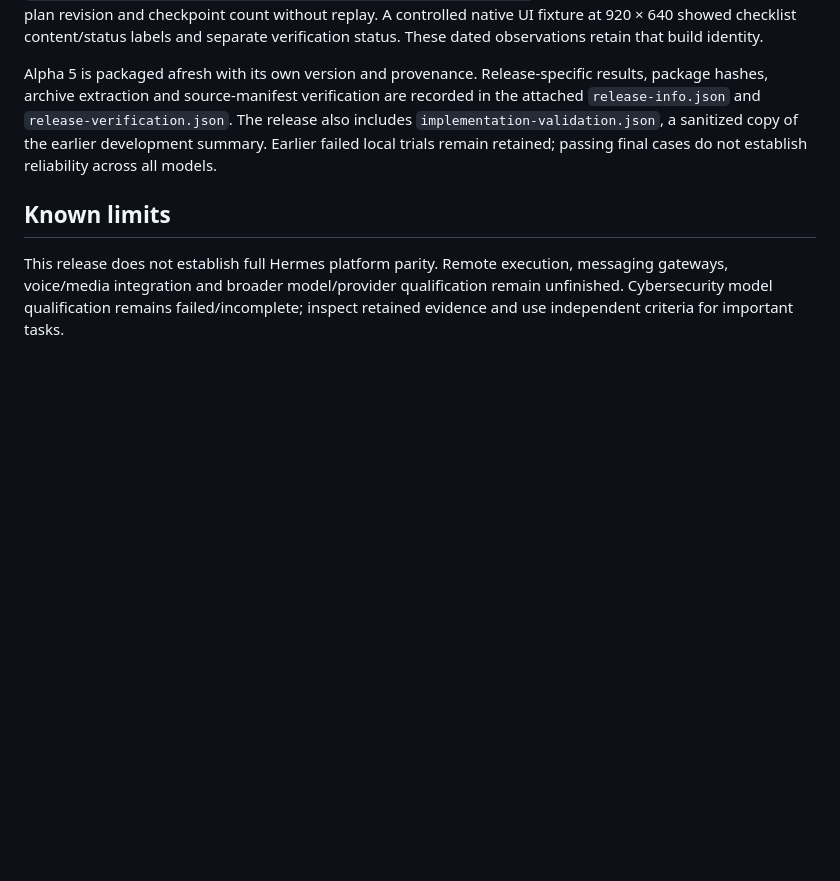
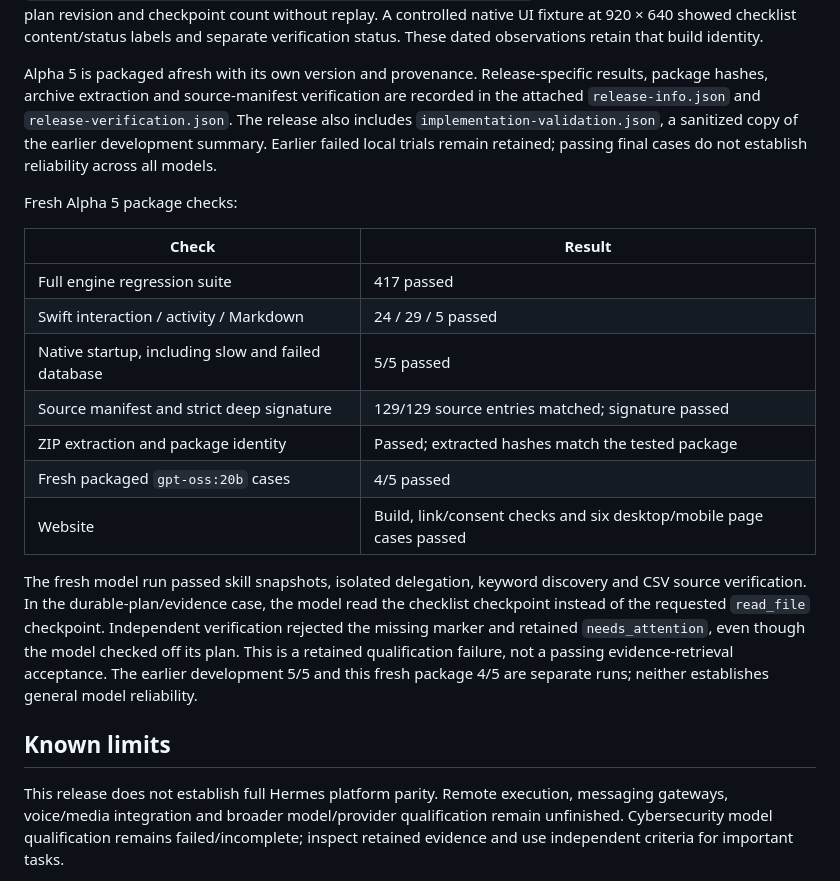
Before and after one commit to TheJhyeFactor/Wixal, a Markdown page: docs/release-0.7.10-alpha.5.md, the part around the change. Rendered like a GitHub page; blank space fills up the shorter version.

```diff
--- a/docs/release-0.7.10-alpha.5.md
+++ b/docs/release-0.7.10-alpha.5.md
@@ -23,6 +23,20 @@ The implementation’s earlier installed development build passed 417 engine tes
 
 Alpha 5 is packaged afresh with its own version and provenance. Release-specific results, package hashes, archive extraction and source-manifest verification are recorded in the attached `release-info.json` and `release-verification.json`. The release also includes `implementation-validation.json`, a sanitized copy of the earlier development summary. Earlier failed local trials remain retained; passing final cases do not establish reliability across all models.
 
+Fresh Alpha 5 package checks:
+
+| Check | Result |
+| --- | --- |
+| Full engine regression suite | 417 passed |
+| Swift interaction / activity / Markdown | 24 / 29 / 5 passed |
+| Native startup, including slow and failed database | 5/5 passed |
+| Source manifest and strict deep signature | 129/129 source entries matched; signature passed |
+| ZIP extraction and package identity | Passed; extracted hashes match the tested package |
+| Fresh packaged `gpt-oss:20b` cases | 4/5 passed |
+| Website | Build, link/consent checks and six desktop/mobile page cases passed |
+
+The fresh model run passed skill snapshots, isolated delegation, keyword discovery and CSV source verification. In the durable-plan/evidence case, the model read the checklist checkpoint instead of the requested `read_file` checkpoint. Independent verification rejected the missing marker and retained `needs_attention`, even though the model checked off its plan. This is a retained qualification failure, not a passing evidence-retrieval acceptance. The earlier development 5/5 and this fresh package 4/5 are separate runs; neither establishes general model reliability.
+
 ## Known limits
 
 This release does not establish full Hermes platform parity. Remote execution, messaging gateways, voice/media integration and broader model/provider qualification remain unfinished. Cybersecurity model qualification remains failed/incomplete; inspect retained evidence and use independent criteria for important tasks.
```
Also changed, not shown: README.md (+1 -1 lines), docs/agent-tools.md (+1 -1 lines).
